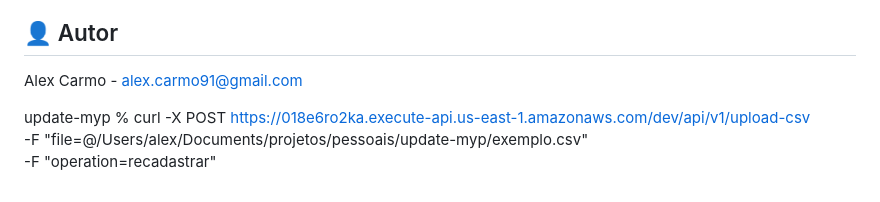
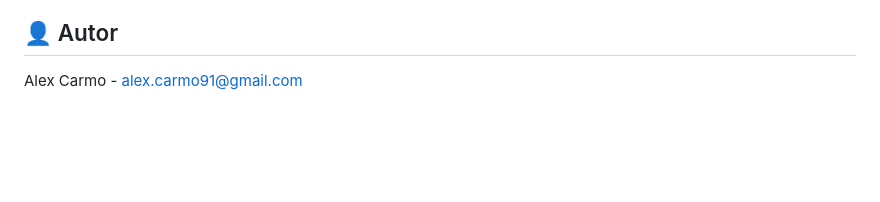
Before and after one commit to aocarmo/api-stock-cards, a Markdown page: README.md, the part around one of its changes. Drawn GitHub-style; blank space fills up the shorter version.

```diff
--- a/README.md
+++ b/README.md
@@ -204,7 +304,3 @@ Projeto pessoal - Uso privado
 ## 👤 Autor
 
 Alex Carmo - alex.carmo91@gmail.com
-
- update-myp % curl -X POST https://018e6ro2ka.execute-api.us-east-1.amazonaws.com/dev/api/v1/upload-csv \
-  -F "file=@/Users/alex/Documents/projetos/pessoais/update-myp/exemplo.csv" \
-  -F "operation=recadastrar"
```
Also changed, not shown: other parts of README.md (+105 -5 lines).
